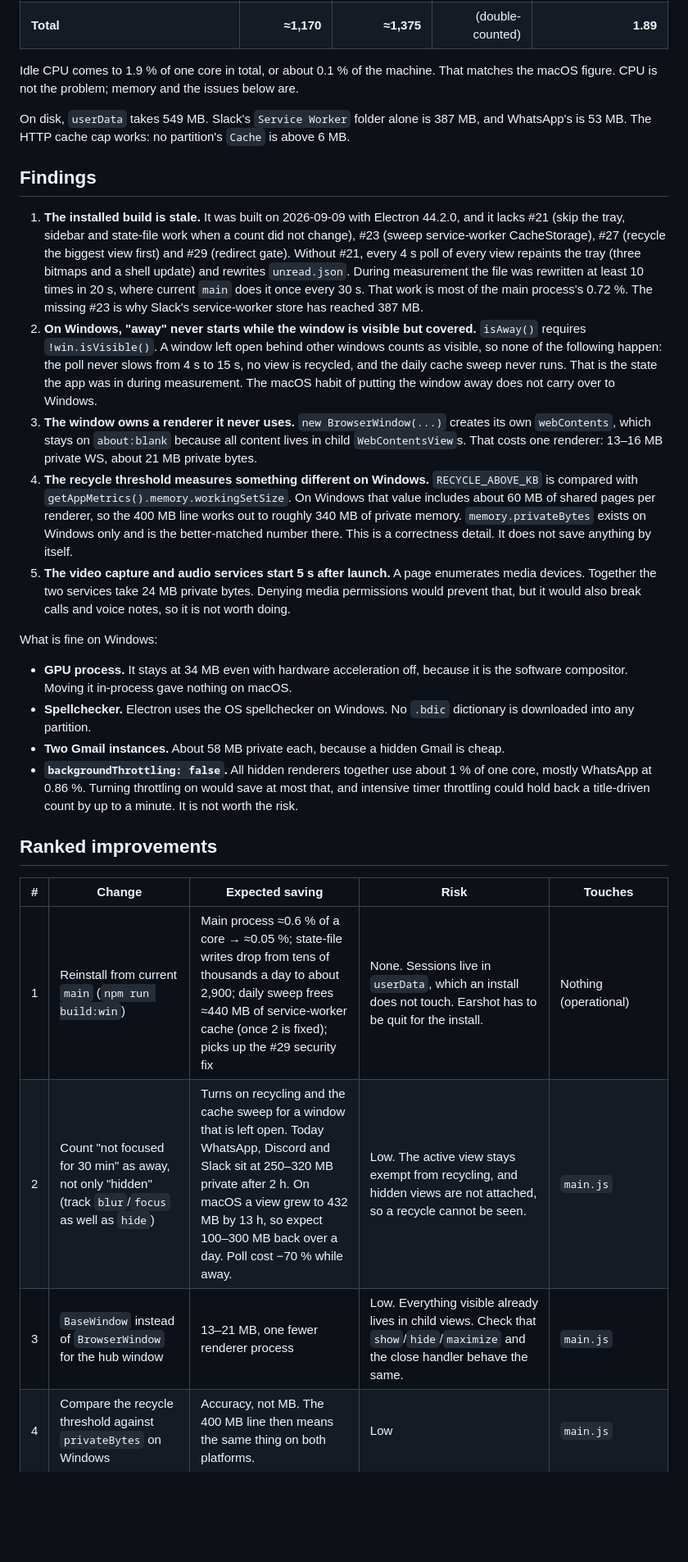
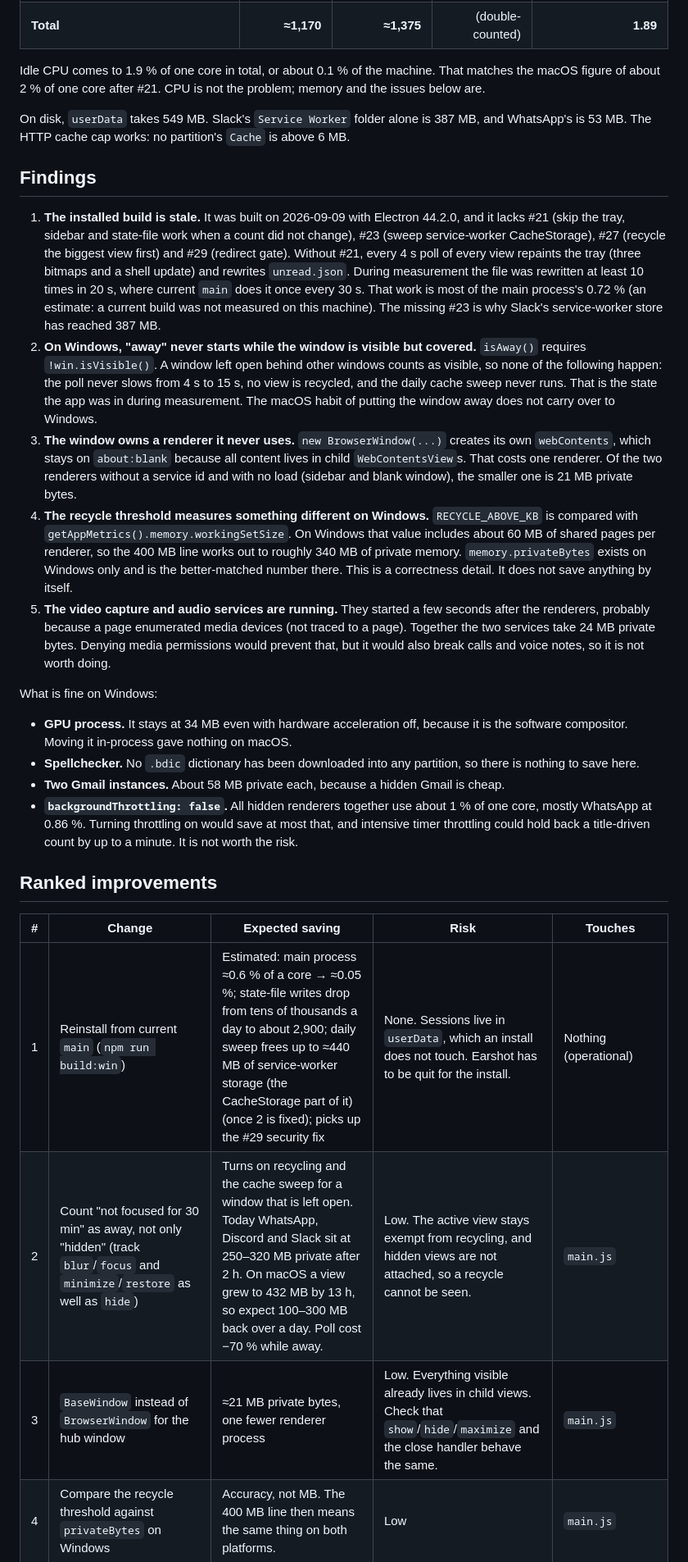
Before and after one commit to dmetzner/earshot, a Markdown page: docs/perf-windows-2026-10.md, the part around one of its changes. Shown at 82% size. GitHub-like rendering; blank space fills up the shorter version.

Commit message:
docs: hedge unmeasured claims in the Windows audit
Co-Authored-By: Claude Opus 5.5 <noreply@anthropic.com>

```diff
--- a/docs/perf-windows-2026-10.md
+++ b/docs/perf-windows-2026-10.md
@@ -41,7 +41,7 @@ what is different on Windows.
 | **Total** | **≈1,170** | **≈1,375** | (double-counted) | **1.89** |
 
 Idle CPU comes to 1.9 % of one core in total, or about 0.1 % of the machine. That matches the
-macOS figure. CPU is not the problem; memory and the issues below are.
+macOS figure of about 2 % of one core after #21. CPU is not the problem; memory and the issues below are.
 
 On disk, `userData` takes 549 MB. Slack's `Service Worker` folder alone is 387 MB, and
 WhatsApp's is 53 MB. The HTTP cache cap works: no partition's `Cache` is above 6 MB.
@@ -54,7 +54,7 @@ WhatsApp's is 53 MB. The HTTP cache cap works: no partition's `Cache` is above 6
    gate). Without #21, every 4 s poll of every view repaints the tray (three bitmaps and a shell
    update) and rewrites `unread.json`. During measurement the file was rewritten at least 10
    times in 20 s, where current `main` does it once every 30 s. That work is most of the main
-   process's 0.72 %. The missing #23 is why Slack's service-worker store has reached 387 MB.
+   process's 0.72 % (an estimate: a current build was not measured on this machine). The missing #23 is why Slack's service-worker store has reached 387 MB.
 2. **On Windows, "away" never starts while the window is visible but covered.** `isAway()`
    requires `!win.isVisible()`. A window left open behind other windows counts as visible, so
    none of the following happen: the poll never slows from 4 s to 15 s, no view is recycled, and
@@ -62,22 +62,23 @@ WhatsApp's is 53 MB. The HTTP cache cap works: no partition's `Cache` is above 6
    macOS habit of putting the window away does not carry over to Windows.
 3. **The window owns a renderer it never uses.** `new BrowserWindow(...)` creates its own
    `webContents`, which stays on `about:blank` because all content lives in child
-   `WebContentsView`s. That costs one renderer: 13–16 MB private WS, about 21 MB private bytes.
+   `WebContentsView`s. That costs one renderer. Of the two renderers without a service id and
+   with no load (sidebar and blank window), the smaller one is 21 MB private bytes.
 4. **The recycle threshold measures something different on Windows.** `RECYCLE_ABOVE_KB`
    is compared with `getAppMetrics().memory.workingSetSize`. On Windows that value includes about
    60 MB of shared pages per renderer, so the 400 MB line works out to roughly 340 MB of private
    memory. `memory.privateBytes` exists on Windows only and is the better-matched number there.
    This is a correctness detail. It does not save anything by itself.
-5. **The video capture and audio services start 5 s after launch.** A page enumerates media
-   devices. Together the two services take 24 MB private bytes. Denying media permissions would
+5. **The video capture and audio services are running.** They started a few seconds after the
+   renderers, probably because a page enumerated media devices (not traced to a page). Together the two services take 24 MB private bytes. Denying media permissions would
    prevent that, but it would also break calls and voice notes, so it is not worth doing.
 
 What is fine on Windows:
 
 - **GPU process.** It stays at 34 MB even with hardware acceleration off, because it is the
   software compositor. Moving it in-process gave nothing on macOS.
-- **Spellchecker.** Electron uses the OS spellchecker on Windows. No `.bdic` dictionary is
-  downloaded into any partition.
+- **Spellchecker.** No `.bdic` dictionary has been downloaded into any partition, so there is
+  nothing to save here.
 - **Two Gmail instances.** About 58 MB private each, because a hidden Gmail is cheap.
 - **`backgroundThrottling: false`.** All hidden renderers together use about 1 % of one core,
   mostly WhatsApp at 0.86 %. Turning throttling on would save at most that, and intensive timer
@@ -87,9 +88,9 @@ What is fine on Windows:
 
 | # | Change | Expected saving | Risk | Touches |
 |---|---|---|---|---|
-| 1 | Reinstall from current `main` (`npm run build:win`) | Main process ≈0.6 % of a core → ≈0.05 %; state-file writes drop from tens of thousands a day to about 2,900; daily sweep frees ≈440 MB of service-worker cache (once 2 is fixed); picks up the #29 security fix | None. Sessions live in `userData`, which an install does not touch. Earshot has to be quit for the install. | Nothing (operational) |
-| 2 | Count "not focused for 30 min" as away, not only "hidden" (track `blur`/`focus` as well as `hide`) | Turns on recycling and the cache sweep for a window that is left open. Today WhatsApp, Discord and Slack sit at 250–320 MB private after 2 h. On macOS a view grew to 432 MB by 13 h, so expect 100–300 MB back over a day. Poll cost −70 % while away. | Low. The active view stays exempt from recycling, and hidden views are not attached, so a recycle cannot be seen. | `main.js` |
-| 3 | `BaseWindow` instead of `BrowserWindow` for the hub window | 13–21 MB, one fewer renderer process | Low. Everything visible already lives in child views. Check that `show`/`hide`/`maximize` and the close handler behave the same. | `main.js` |
+| 1 | Reinstall from current `main` (`npm run build:win`) | Estimated: main process ≈0.6 % of a core → ≈0.05 %; state-file writes drop from tens of thousands a day to about 2,900; daily sweep frees up to ≈440 MB of service-worker storage (the CacheStorage part of it) (once 2 is fixed); picks up the #29 security fix | None. Sessions live in `userData`, which an install does not touch. Earshot has to be quit for the install. | Nothing (operational) |
+| 2 | Count "not focused for 30 min" as away, not only "hidden" (track `blur`/`focus` and `minimize`/`restore` as well as `hide`) | Turns on recycling and the cache sweep for a window that is left open. Today WhatsApp, Discord and Slack sit at 250–320 MB private after 2 h. On macOS a view grew to 432 MB by 13 h, so expect 100–300 MB back over a day. Poll cost −70 % while away. | Low. The active view stays exempt from recycling, and hidden views are not attached, so a recycle cannot be seen. | `main.js` |
+| 3 | `BaseWindow` instead of `BrowserWindow` for the hub window | ≈21 MB private bytes, one fewer renderer process | Low. Everything visible already lives in child views. Check that `show`/`hide`/`maximize` and the close handler behave the same. | `main.js` |
 | 4 | Compare the recycle threshold against `privateBytes` on Windows | Accuracy, not MB. The 400 MB line then means the same thing on both platforms. | Low | `main.js` |
 | 5 | Pause a rarely used service (the context menu in progress) | One whole renderer each: Discord 269 MB, WhatsApp 317 MB private bytes | None while paused. The cost is that the service shows no counts while paused. | `main.js`, `sidebar.html` (in progress elsewhere) |
 
```
Also changed, not shown: other parts of docs/perf-windows-2026-10.md (+1 -1 lines).
